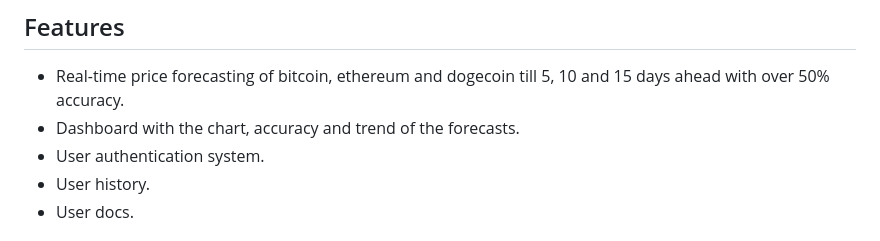
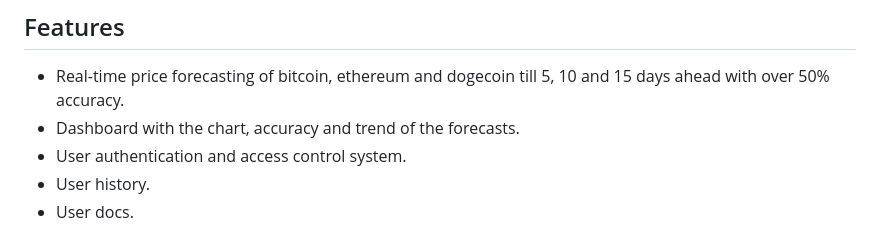
Before and after one commit to katifrahim/Cryptocurrency-price-forecasting-web-app, a Markdown page: README.md, the part around the change. GitHub-like rendering.

```diff
--- a/README.md
+++ b/README.md
@@ -7,7 +7,7 @@ This web app is built using Django. It has a built-in python-based Long Short-Te
 ## Features
 - Real-time price forecasting of bitcoin, ethereum and dogecoin till 5, 10 and 15 days ahead with over 50% accuracy.
 - Dashboard with the chart, accuracy and trend of the forecasts.
-- User authentication system.
+- User authentication and access control system.
 - User history.
 - User docs.
 
```
